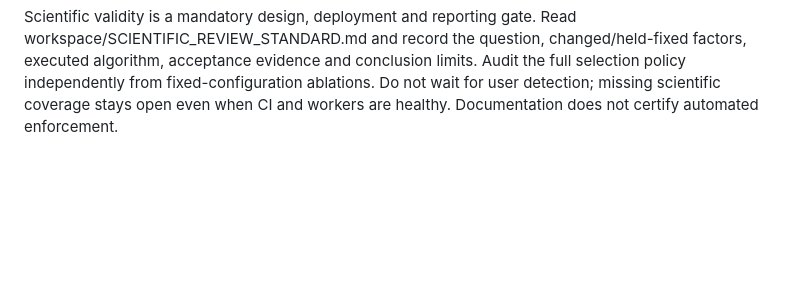
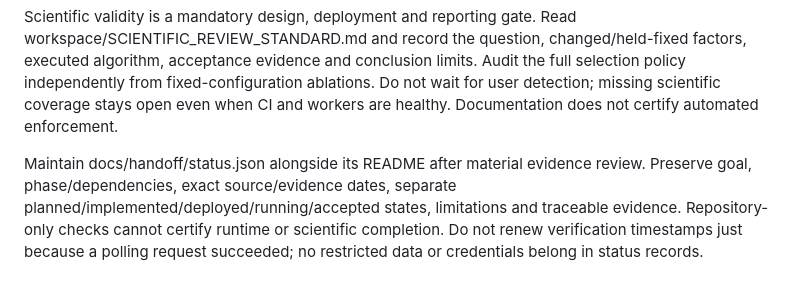
Before and after one commit to souray0410/LOOK, a Markdown page: AGENTS.md, the part around the change. Rendered like a GitHub page; blank space fills up the shorter version.

Commit message:
Require source-owned status maintenance with explicit evidence scope

```diff
--- a/AGENTS.md
+++ b/AGENTS.md
@@ -39,3 +39,5 @@ factors, executed algorithm, acceptance evidence and conclusion limits. Audit th
 full selection policy independently from fixed-configuration ablations. Do not
 wait for user detection; missing scientific coverage stays open even when CI and
 workers are healthy. Documentation does not certify automated enforcement.
+
+Maintain docs/handoff/status.json alongside its README after material evidence review. Preserve goal, phase/dependencies, exact source/evidence dates, separate planned/implemented/deployed/running/accepted states, limitations and traceable evidence. Repository-only checks cannot certify runtime or scientific completion. Do not renew verification timestamps just because a polling request succeeded; no restricted data or credentials belong in status records.
```
